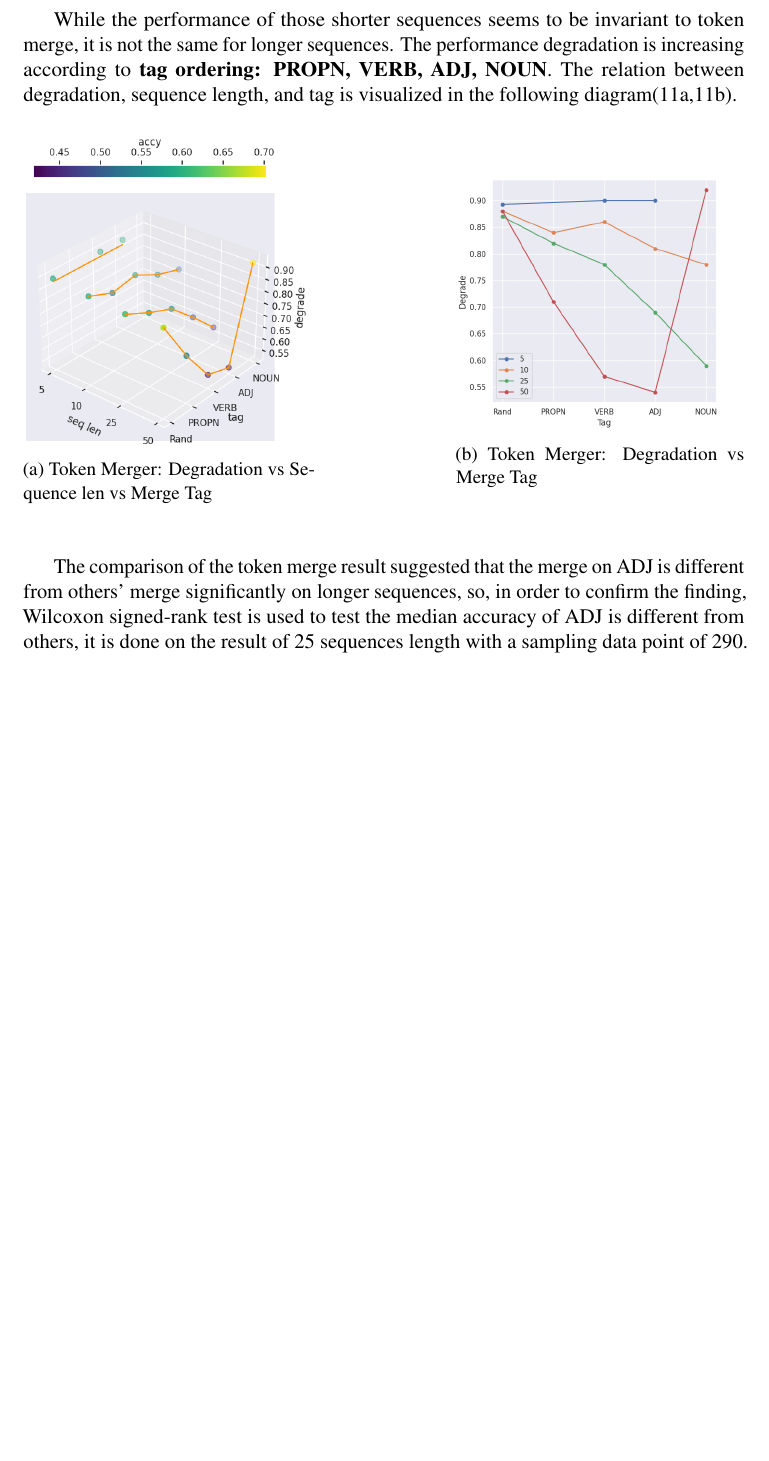
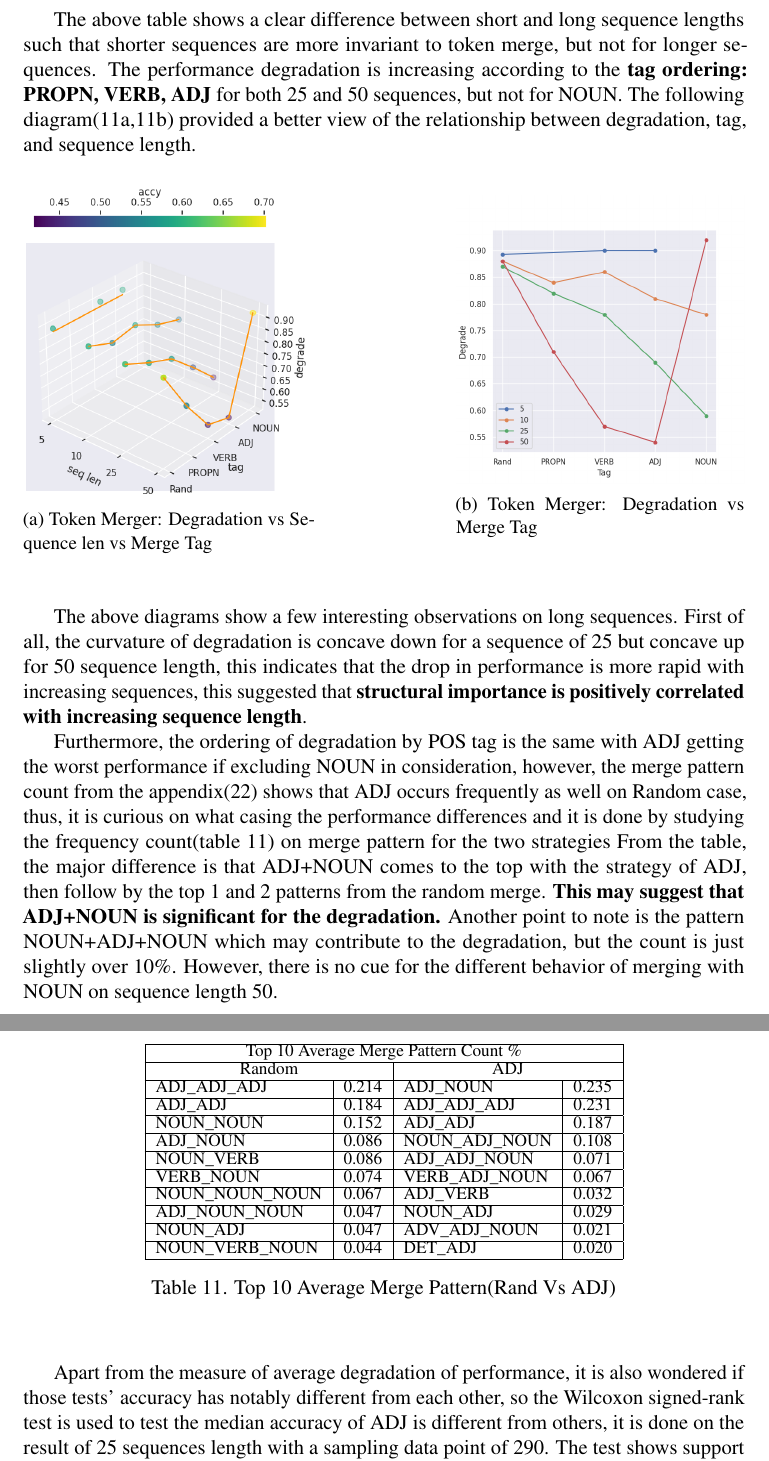
Before and after one commit to tik65536/unitartucs-thesis-tokenMerge, a LaTeX thesis (unitartucs-thesis-template.tex): part of page 22 of 32 before the commit and two parts of pages 22 and 23 of 33 after it, the two joined at a grey line, cut at the place of the change, the shorter picture padded with empty space. Compiled offline with pdfLaTeX.

Commit message:
Updates from Overleaf

```diff
--- a/unitartucs-thesis-template.tex
+++ b/unitartucs-thesis-template.tex
@@ -772,5 +772,5 @@ The result of random merge on all sequences shows roughly the same level of degr
 
-While the performance of those shorter sequences seems to be invariant to token merge, it is not the same for longer sequences. The performance degradation is increasing according to \textbf{tag ordering: PROPN, VERB, ADJ, NOUN}. The relation between degradation, sequence length, and tag is visualized in the following diagram(\ref{fig:mergeScatter1},\ref{fig:mergeScatter2}).
+The above table shows a clear difference between short and long sequence lengths such that shorter sequences are more invariant to token merge, but not for longer sequences. The performance degradation is increasing according to the \textbf{tag ordering: PROPN, VERB, ADJ} for both 25 and 50 sequences, but not for NOUN. The following diagram(\ref{fig:mergeScatter1},\ref{fig:mergeScatter2}) provided a better view of the relationship between degradation, tag, and sequence length.
 \begin{figure} [!h]
 \begin{center}
 \begin{subfigure}[h]{0.4\linewidth}
@@ -787,9 +787,34 @@ While the performance of those shorter sequences seems to be invariant to token
 \end{center}
 \end{figure}
 
+The above diagrams show a few interesting observations on long sequences. First of all, the curvature of degradation is concave down for a sequence of 25 but concave up for 50 sequence length, this indicates that the drop in performance is more rapid with increasing sequences, this suggested that \textbf{structural importance is positively correlated with increasing sequence length}.
 
-The comparison of the token merge result suggested that the merge on ADJ is different from others' merge significantly on longer sequences, so, in order to confirm the finding, Wilcoxon signed-rank test is used to test the median accuracy of ADJ is different from others, it is done on the result of 25 sequences length with a sampling data point of 290.
-The test on the null hypothesis which the accuracy median of VERB is the same for ADJ is rejected with p-value $2.05\times10^{-11}$ at 95\% confidence level. On the other hand, the same test is applied for VERB and PROPN, the result shows strong evidence to support the null hypothesis with p-value $0.7$. The details of the statistical test can be found in the appendix(\ref{appendix:signedranktestseq25}). The following figures show the accuracy distribution on each case(\ref{fig:displot1})
+Furthermore, the ordering of degradation by POS tag is the same with ADJ getting the worst performance if excluding NOUN in consideration, however, the merge pattern count from the appendix(\ref{appendix:top10RMergeDiff}) shows that ADJ occurs frequently as well on Random case, thus, it is curious on what casing the performance differences and it is done by studying the frequency count(table \ref{tab:top10AvgMegePatternRandADJ}) on merge pattern for the two strategies
+\begin{table}[!h]
+\fontsize{10pt}{10pt}\selectfont
+\begin{center}
+\begin{tabular}{|llll|}
+\hline
+\multicolumn{4}{|c|}{Top 10 Average Merge Pattern Count \%}                                                        \\ \hline
+\multicolumn{2}{|c|}{Random}                                        & \multicolumn{2}{c|}{ADJ}                     \\ \hline
+\multicolumn{1}{|l|}{ADJ\_ADJ\_ADJ}    & \multicolumn{1}{l|}{0.214} & \multicolumn{1}{l|}{ADJ\_NOUN}       & 0.235 \\ \hline
+\multicolumn{1}{|l|}{ADJ\_ADJ}         & \multicolumn{1}{l|}{0.184} & \multicolumn{1}{l|}{ADJ\_ADJ\_ADJ}   & 0.231 \\ \hline
+\multicolumn{1}{|l|}{NOUN\_NOUN}       & \multicolumn{1}{l|}{0.152} & \multicolumn{1}{l|}{ADJ\_ADJ}        & 0.187 \\ \hline
+\multicolumn{1}{|l|}{ADJ\_NOUN}        & \multicolumn{1}{l|}{0.086} & \multicolumn{1}{l|}{NOUN\_ADJ\_NOUN} & 0.108 \\ \hline
+\multicolumn{1}{|l|}{NOUN\_VERB}       & \multicolumn{1}{l|}{0.086} & \multicolumn{1}{l|}{ADJ\_ADJ\_NOUN}  & 0.071 \\ \hline
+\multicolumn{1}{|l|}{VERB\_NOUN}       & \multicolumn{1}{l|}{0.074} & \multicolumn{1}{l|}{VERB\_ADJ\_NOUN} & 0.067 \\ \hline
+\multicolumn{1}{|l|}{NOUN\_NOUN\_NOUN} & \multicolumn{1}{l|}{0.067} & \multicolumn{1}{l|}{ADJ\_VERB}       & 0.032 \\ \hline
+\multicolumn{1}{|l|}{ADJ\_NOUN\_NOUN}  & \multicolumn{1}{l|}{0.047} & \multicolumn{1}{l|}{NOUN\_ADJ}       & 0.029 \\ \hline
+\multicolumn{1}{|l|}{NOUN\_ADJ}        & \multicolumn{1}{l|}{0.047} & \multicolumn{1}{l|}{ADV\_ADJ\_NOUN}  & 0.021 \\ \hline
+\multicolumn{1}{|l|}{NOUN\_VERB\_NOUN} & \multicolumn{1}{l|}{0.044} & \multicolumn{1}{l|}{DET\_ADJ}        & 0.020 \\ \hline
+\end{tabular}
+\caption{Top 10 Average Merge Pattern(Rand Vs ADJ)}
+\label{tab:top10AvgMegePatternRandADJ}
+\end{center}
+\end{table}
+From the table, the major difference is that ADJ+NOUN comes to the top with the strategy of ADJ, then follow by the top 1 and 2 patterns from the random merge. \textbf{This may suggest that ADJ+NOUN is significant for the degradation.} Another point to note is the pattern NOUN+ADJ+NOUN which may contribute to the degradation, but the count is just slightly over 10\%. However, there is no cue for the different behavior of merging with NOUN on sequence length 50.\\
+
+Apart from the measure of average degradation of performance, it is also wondered if those tests' accuracy has notably different from each other, so the Wilcoxon signed-rank test is used to test the median accuracy of ADJ is different from others, it is done on the result of 25 sequences length with a sampling data point of 290. The test shows support for the alternative hypothesis that the accuracy median is different between VERB and ADJ with p-value $2.05\times10^{-11}$ at 95\% confidence level. On the other hand, the same test is applied for VERB and PROPN, the result shows strong evidence to support the null hypothesis that their median is equal(p-value $0.7$). The details of the statistical test can be found in the appendix(\ref{appendix:signedranktestseq25}). The following figures show the accuracy distribution for each case(\ref{fig:displot1}):
 \begin{figure} [!h]
 \begin{subfigure}[h]{0.3\linewidth}
 \includegraphics[width=\linewidth]{figures/merge_adj_rand_joinplot.png}
```
Also changed, not shown: unitartucs-thesis-template.tex (21 more changed lines).
